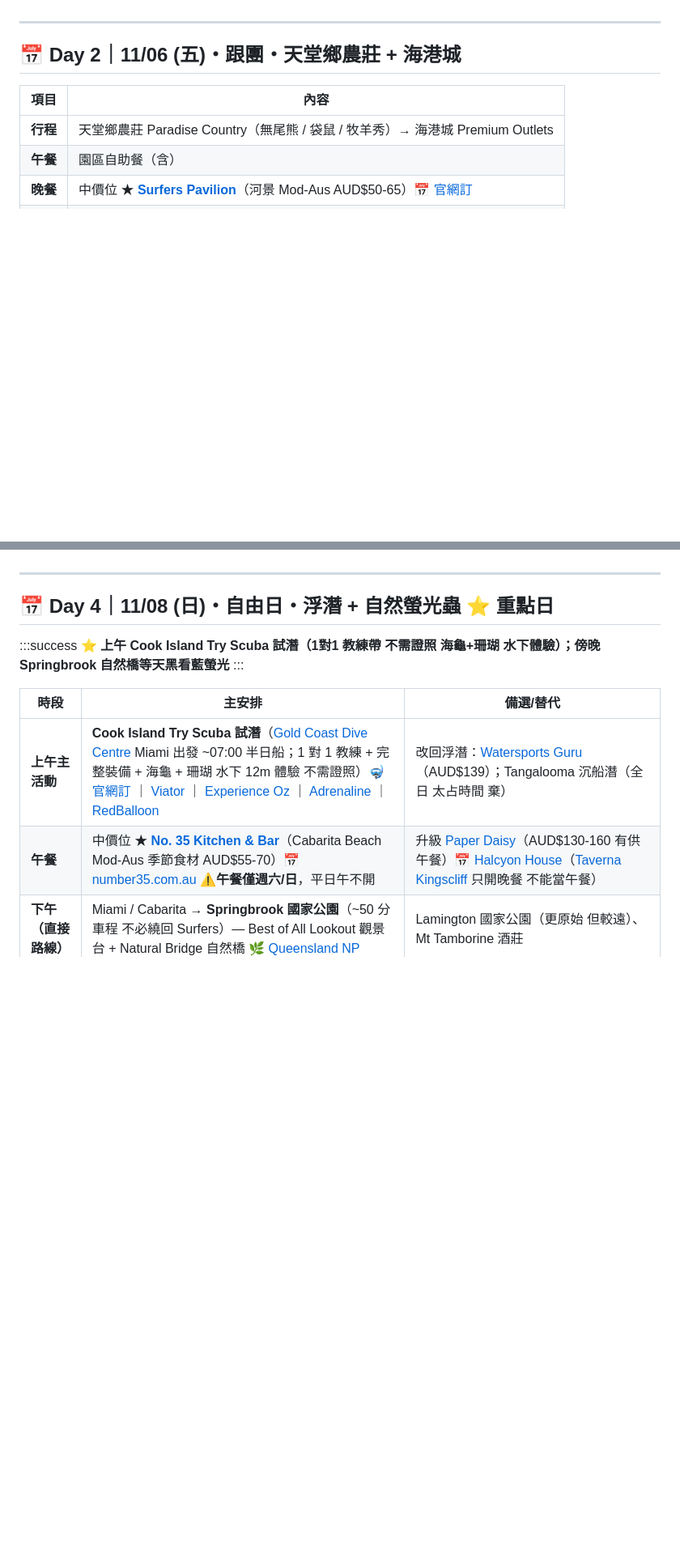
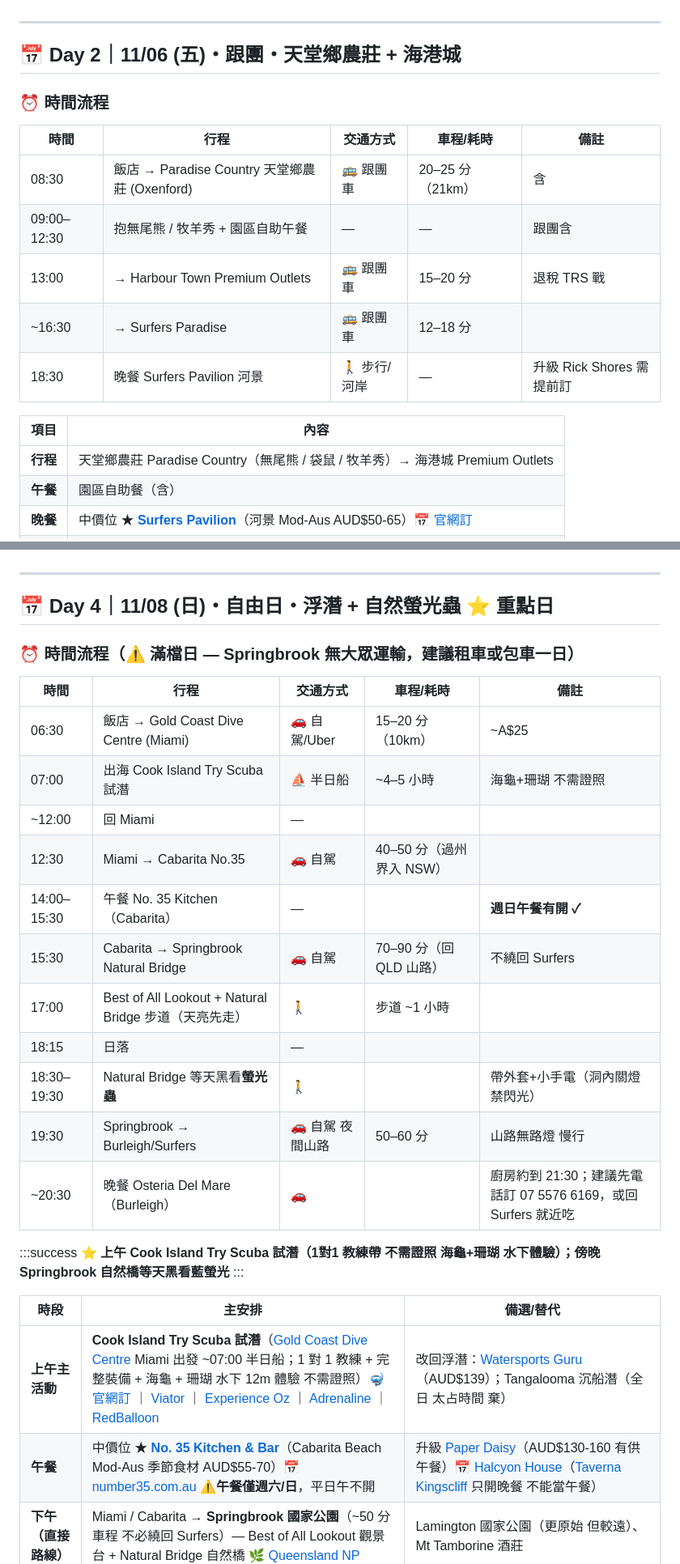
Before and after one commit to Yi-Hsuan-Su/gold-coast-trip, a Markdown page: trip.md, 2 parts joined by grey strips. Shown at 81% size. Rendered like a GitHub page; blank space fills up the shorter version.

```diff
--- a/trip.md
+++ b/trip.md
@@ -27,6 +36,16 @@
 ---
 
 ## 📅 Day 2｜11/06 (五)・跟團・天堂鄉農莊 + 海港城
+
+### ⏰ 時間流程
+
+| 時間 | 行程 | 交通方式 | 車程/耗時 | 備註 |
+|------|------|----------|-----------|------|
+| 08:30 | 飯店 → Paradise Country 天堂鄉農莊 (Oxenford) | 🚌 跟團車 | 20–25 分（21km） | 含 |
+| 09:00–12:30 | 抱無尾熊 / 牧羊秀 + 園區自助午餐 | — | — | 跟團含 |
+| 13:00 | → Harbour Town Premium Outlets | 🚌 跟團車 | 15–20 分 | 退稅 TRS 戰 |
+| ~16:30 | → Surfers Paradise | 🚌 跟團車 | 12–18 分 | |
+| 18:30 | 晚餐 Surfers Pavilion 河景 | 🚶 步行/河岸 | — | 升級 Rick Shores 需提前訂 |
 
 | 項目 | 內容 |
 |------|------|
@@ -66,6 +99,22 @@
 ---
 
 ## 📅 Day 4｜11/08 (日)・自由日・浮潛 + 自然螢光蟲 ⭐ 重點日
+
+### ⏰ 時間流程（⚠️ 滿檔日 — Springbrook 無大眾運輸，建議**租車或包車一日**）
+
+| 時間 | 行程 | 交通方式 | 車程/耗時 | 備註 |
+|------|------|----------|-----------|------|
+| 06:30 | 飯店 → Gold Coast Dive Centre (Miami) | 🚗 自駕/Uber | 15–20 分（10km） | ~A$25 |
+| 07:00 | 出海 Cook Island Try Scuba 試潛 | ⛵ 半日船 | ~4–5 小時 | 海龜+珊瑚 不需證照 |
+| ~12:00 | 回 Miami | — | | |
+| 12:30 | Miami → Cabarita No.35 | 🚗 自駕 | 40–50 分（過州界入 NSW） | |
+| 14:00–15:30 | 午餐 No. 35 Kitchen（Cabarita） | — | | **週日午餐有開 ✓** |
+| 15:30 | Cabarita → Springbrook Natural Bridge | 🚗 自駕 | 70–90 分（回 QLD 山路） | 不繞回 Surfers |
+| 17:00 | Best of All Lookout + Natural Bridge 步道（天亮先走） | 🚶 | 步道 ~1 小時 | |
+| 18:15 | 日落 | — | | |
+| 18:30–19:30 | Natural Bridge 等天黑看**螢光蟲** | 🚶 | | 帶外套+小手電（洞內關燈 禁閃光）|
+| 19:30 | Springbrook → Burleigh/Surfers | 🚗 自駕 夜間山路 | 50–60 分 | 山路無路燈 慢行 |
+| ~20:30 | 晚餐 Osteria Del Mare（Burleigh） | 🚗 | | 廚房約到 21:30；建議先電話訂 07 5576 6169，或回 Surfers 就近吃 |
 
 :::success
 **⭐ 上午 Cook Island Try Scuba 試潛（1對1 教練帶 不需證照 海龜+珊瑚 水下體驗）；傍晚 Springbrook 自然橋等天黑看藍螢光**
```
Also changed, not shown: other parts of trip.md (+58 -7 lines).
